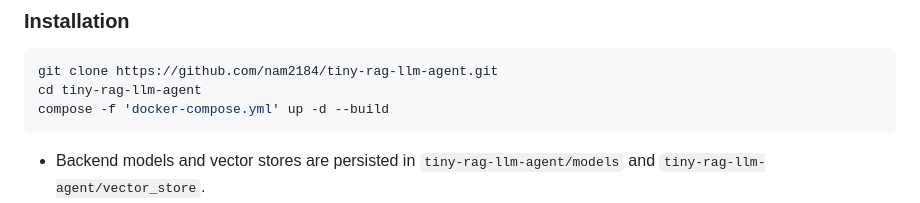
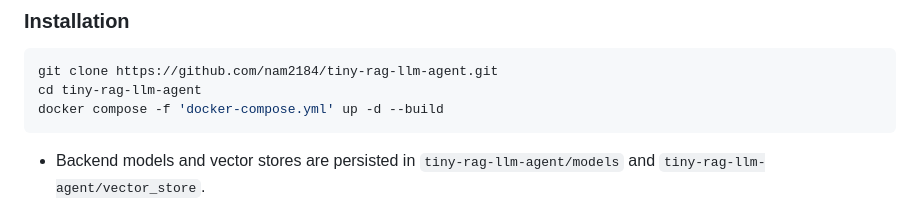
Before and after one commit to nam2184/twitch-chat-llm-agent, a Markdown page: README.md, the part around the change. Rendered like a GitHub page.

Commit message:
fix : readme wrong command for compose

````diff
--- a/README.md
+++ b/README.md
@@ -79,7 +79,7 @@ The frontend lives in the `chat-bot` directory and is a **React Native (Expo + T
 ```bash
 git clone https://github.com/nam2184/tiny-rag-llm-agent.git
 cd tiny-rag-llm-agent
-compose -f 'docker-compose.yml' up -d --build
+docker compose -f 'docker-compose.yml' up -d --build
 ```
 
 * Backend models and vector stores are persisted in `tiny-rag-llm-agent/models` and `tiny-rag-llm-agent/vector_store`.
````
